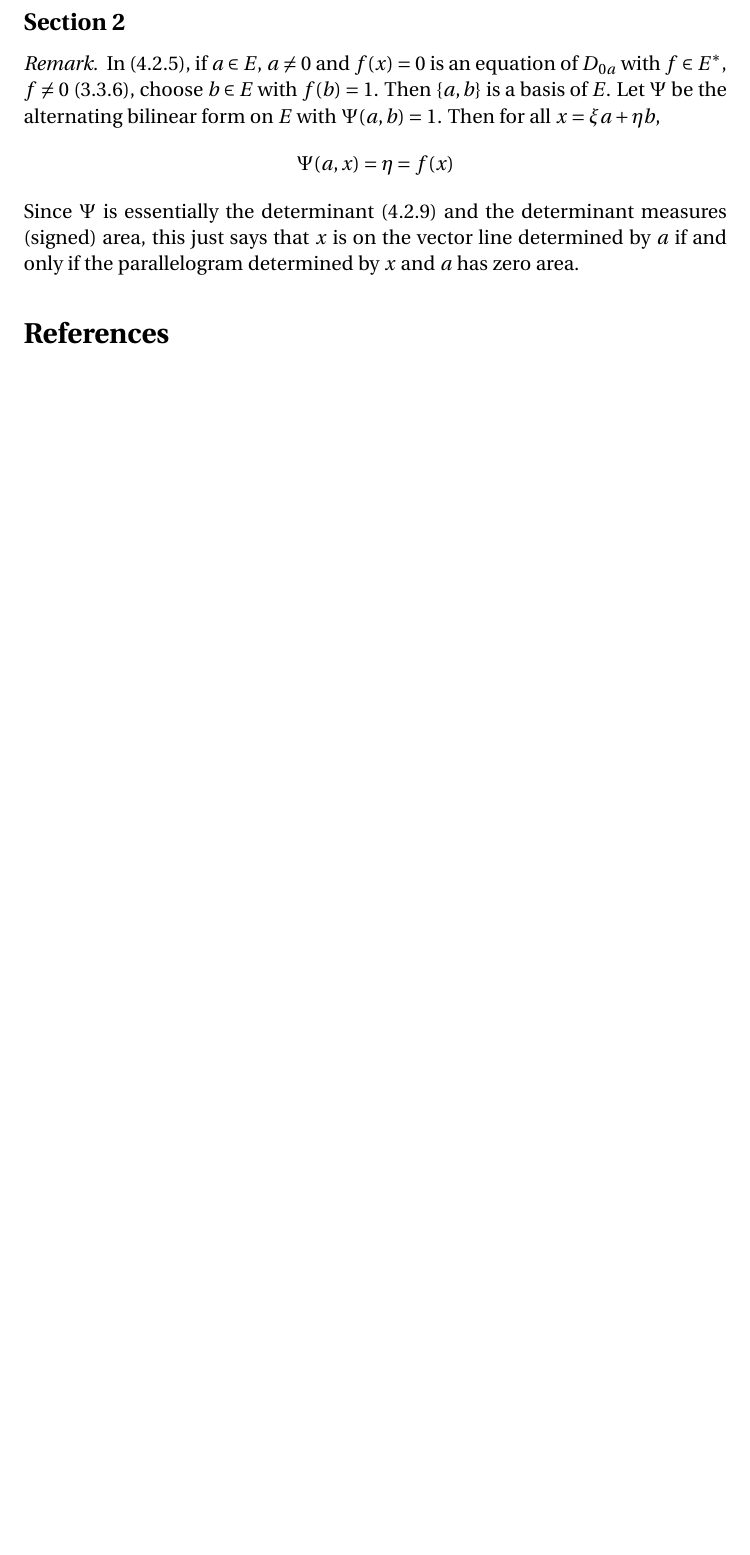
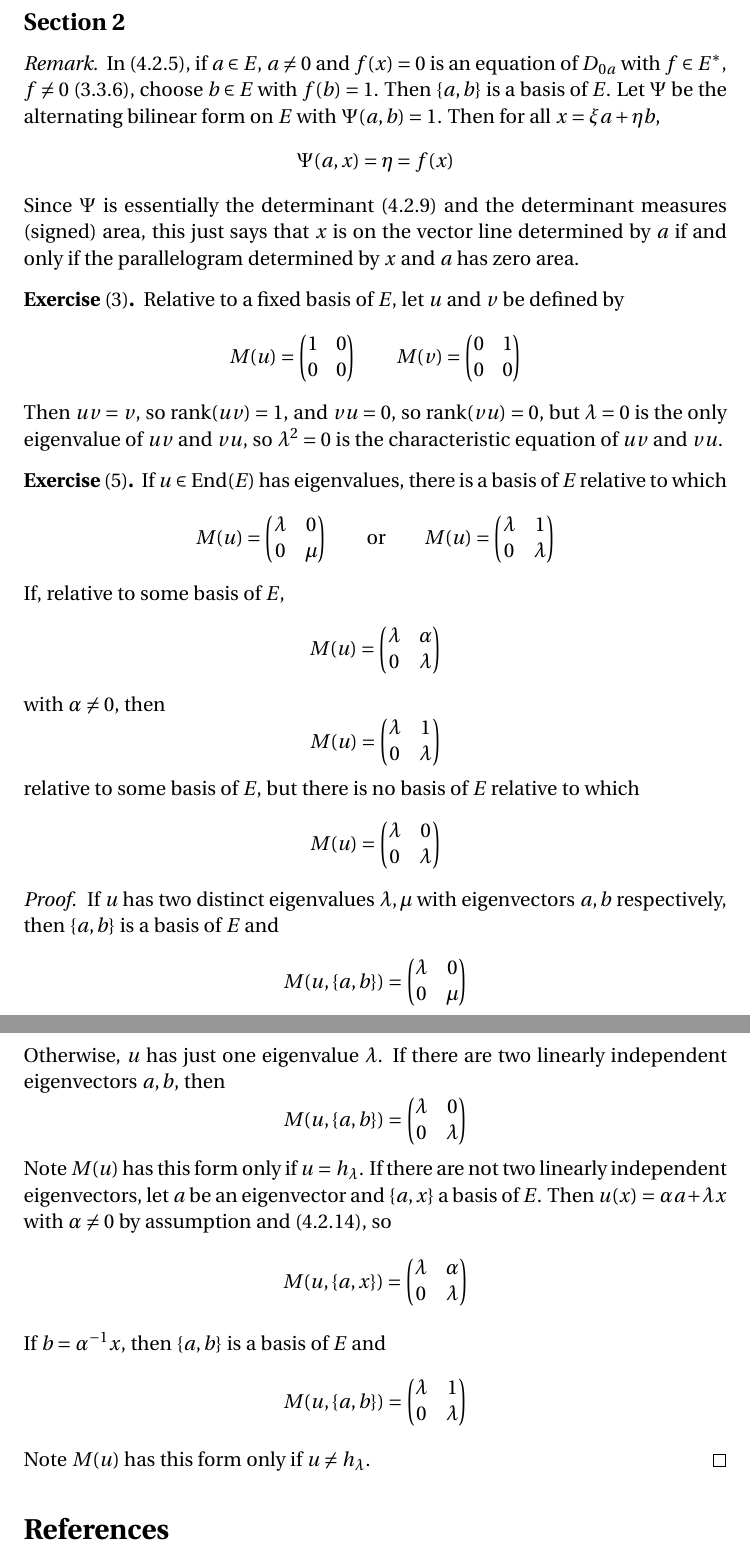
Before and after one commit to blargoner/math-geometry-dieudonne, a LaTeX problem sheet (exercises.tex): part of page 10 of 10 before the commit and two parts of pages 10 and 11 of 11 after it, the two joined at a grey line, cut so that both start at the same text, the shorter picture padded with empty space. Compiled offline with pdfLaTeX.

Commit message:
chapter 4, section 2

```diff
--- a/exercises.tex
+++ b/exercises.tex
@@ -316,6 +316,71 @@ In~(4.2.5), if \(a\in E\), \(a\ne 0\) and \(f(x)=0\) is an equation of~\(D_{0a}\
 Since \(\Psi\)~is essentially the determinant (4.2.9) and the determinant measures (signed) area, this just says that \(x\)~is on the vector line determined by~\(a\) if and only if the parallelogram determined by \(x\) and~\(a\) has zero area.
 \end{rmk}
 
+\begin{exer}[3]
+Relative to a fixed basis of~\(E\), let \(u\) and~\(v\) be defined by
+\[M(u)=\begin{pmatrix}
+1&0\\
+0&0
+\end{pmatrix}
+\qquad
+M(v)=\begin{pmatrix}
+0&1\\
+0&0
+\end{pmatrix}\]
+Then \(uv=v\), so \(\rank(uv)=1\), and \(vu=0\), so \(\rank(vu)=0\), but \(\lambda=0\) is the only eigenvalue of \(uv\) and~\(vu\), so \(\lambda^2=0\)~is the characteristic equation of \(uv\) and~\(vu\).
+\end{exer}
+
+\begin{exer}[5]
+If \(u\in\End(E)\) has eigenvalues, there is a basis of~\(E\) relative to which
+\[M(u)=\begin{pmatrix}
+\lambda&0\\
+0&\mu
+\end{pmatrix}
+\qquad\text{or}\qquad
+M(u)=\begin{pmatrix}
+\lambda&1\\
+0&\lambda
+\end{pmatrix}\]
+If, relative to some basis of~\(E\),
+\[M(u)=\begin{pmatrix}
+\lambda&\alpha\\
+0&\lambda
+\end{pmatrix}\]
+with \(\alpha\ne 0\), then
+\[M(u)=\begin{pmatrix}
+\lambda&1\\
+0&\lambda
+\end{pmatrix}\]
+relative to some basis of~\(E\), but there is no basis of~\(E\) relative to which
+\[M(u)=\begin{pmatrix}
+\lambda&0\\
+0&\lambda
+\end{pmatrix}\]
+\end{exer}
+\begin{proof}
+If \(u\)~has two distinct eigenvalues~\(\lambda,\mu\) with eigenvectors~\(a,b\) respectively, then \(\{a,b\}\)~is a basis of~\(E\) and
+\[M(u,\{a,b\})=\begin{pmatrix}
+\lambda&0\\
+0&\mu
+\end{pmatrix}\]
+Otherwise, \(u\)~has just one eigenvalue~\(\lambda\). If there are two linearly independent eigenvectors~\(a,b\), then
+\[M(u,\{a,b\})=\begin{pmatrix}
+\lambda&0\\
+0&\lambda
+\end{pmatrix}\]
+Note \(M(u)\)~has this form only if \(u=h_{\lambda}\). If there are not two linearly independent eigenvectors, let \(a\)~be an eigenvector and \(\{a,x\}\)~a basis of~\(E\). Then \(u(x)=\alpha a+\lambda x\) with \(\alpha\ne 0\) by assumption and~(4.2.14), so
+\[M(u,\{a,x\})=\begin{pmatrix}
+\lambda&\alpha\\
+0&\lambda
+\end{pmatrix}\]
+If \(b=\alpha^{-1}x\), then \(\{a,b\}\)~is a basis of~\(E\) and
+\[M(u,\{a,b\})=\begin{pmatrix}
+\lambda&1\\
+0&\lambda
+\end{pmatrix}\]
+Note \(M(u)\)~has this form only if \(u\ne h_{\lambda}\).
+\end{proof}
+
 % References
 \begin{thebibliography}{0}
 \bibitem{dieudonne} Dieudonn\'e, J. \textit{Linear Algebra and Geometry.} Hermann, 1969.
```
Also changed, not shown: exercises.pdf.
